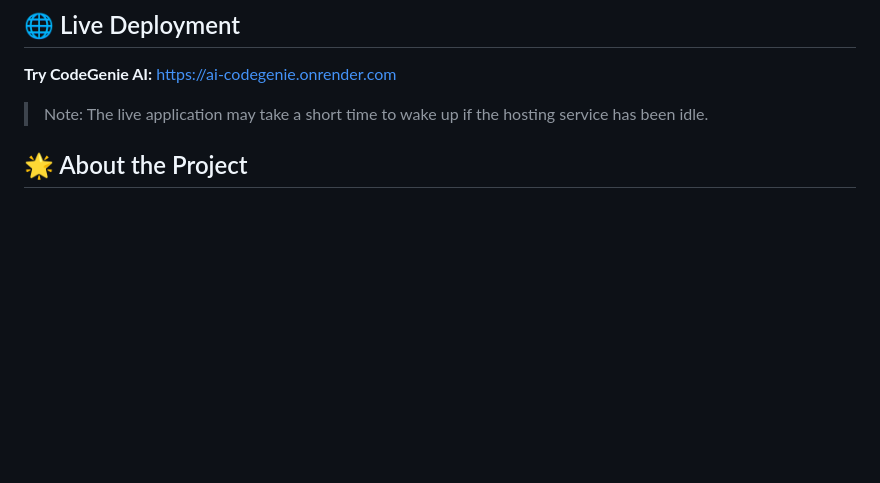
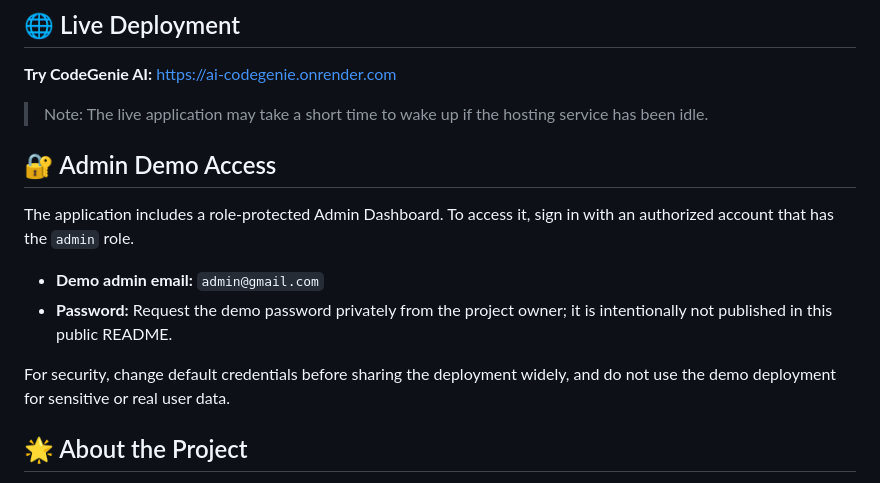
Before and after one commit to vyshnaviMoka/AI-CodeGenie, a Markdown page: README.md, the part around the change. GitHub-like rendering; blank space fills up the shorter version.

Commit message:
Document secure admin demo access in README

```diff
--- a/README.md
+++ b/README.md
@@ -35,6 +35,15 @@
 **Try CodeGenie AI:** [https://ai-codegenie.onrender.com](https://ai-codegenie.onrender.com)
 
 > Note: The live application may take a short time to wake up if the hosting service has been idle.
+
+## 🔐 Admin Demo Access
+
+The application includes a role-protected Admin Dashboard. To access it, sign in with an authorized account that has the `admin` role.
+
+- **Demo admin email:** `admin@gmail.com`
+- **Password:** Request the demo password privately from the project owner; it is intentionally not published in this public README.
+
+For security, change default credentials before sharing the deployment widely, and do not use the demo deployment for sensitive or real user data.
 
 ## 🌟 About the Project
 
```
